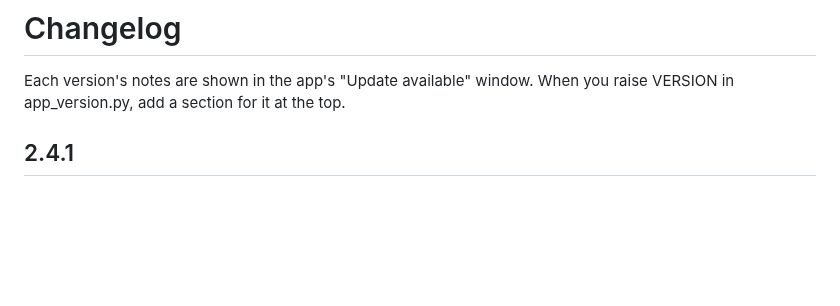
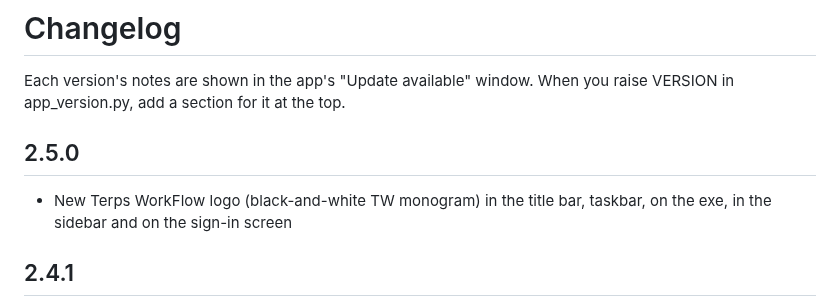
Before and after one commit to EthanLeBlanc/MediaFireModManager, a Markdown page: CHANGELOG.md, the part around the change. GitHub-like rendering; blank space fills up the shorter version.

```diff
--- a/CHANGELOG.md
+++ b/CHANGELOG.md
@@ -2,6 +2,9 @@
 
 Each version's notes are shown in the app's "Update available" window.
 When you raise VERSION in app_version.py, add a section for it at the top.
+
+## 2.5.0
+- New Terps WorkFlow logo (black-and-white TW monogram) in the title bar, taskbar, on the exe, in the sidebar and on the sign-in screen
 
 ## 2.4.1
 - Fixed the "Failed to remove temporary directory" warning after updating or switching themes
```
Also changed, not shown: README.md (+1 -0 lines), assets/logo_256.png (added), assets/logo_40.png (added), assets/logo_64.png (added), assets/logo_80.png (added), 7 other files.
